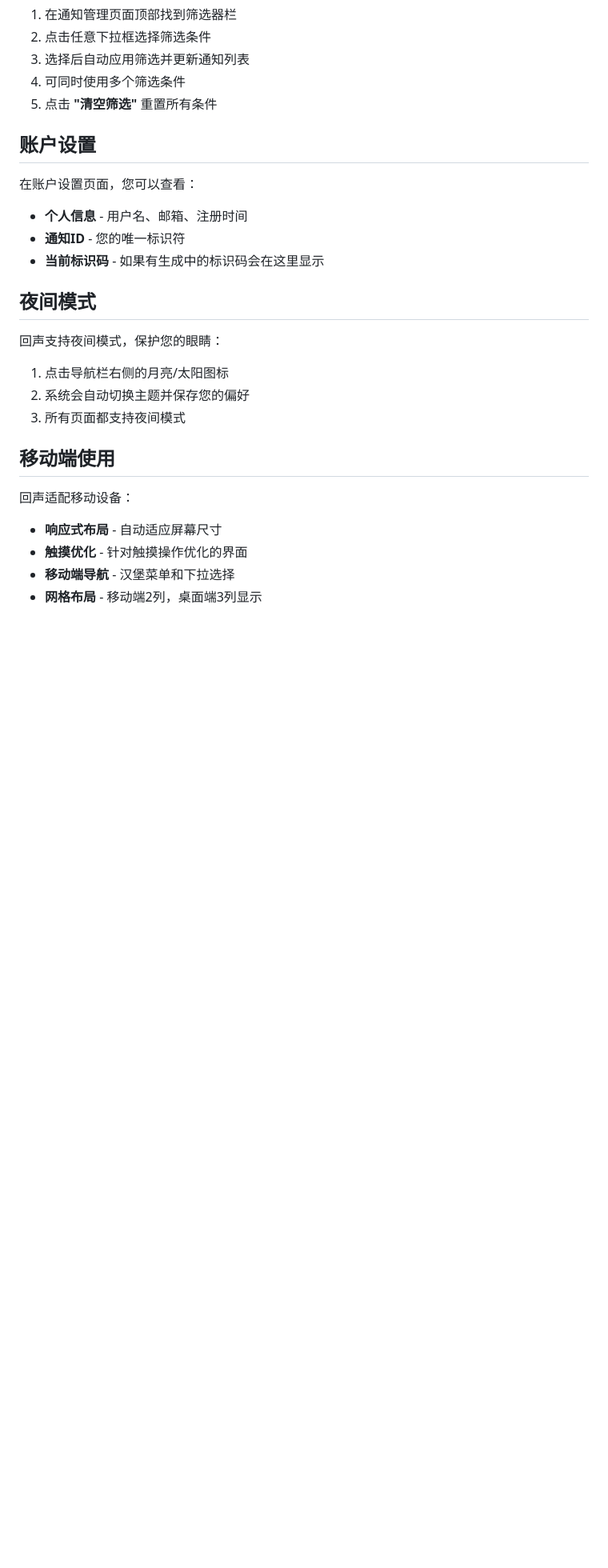
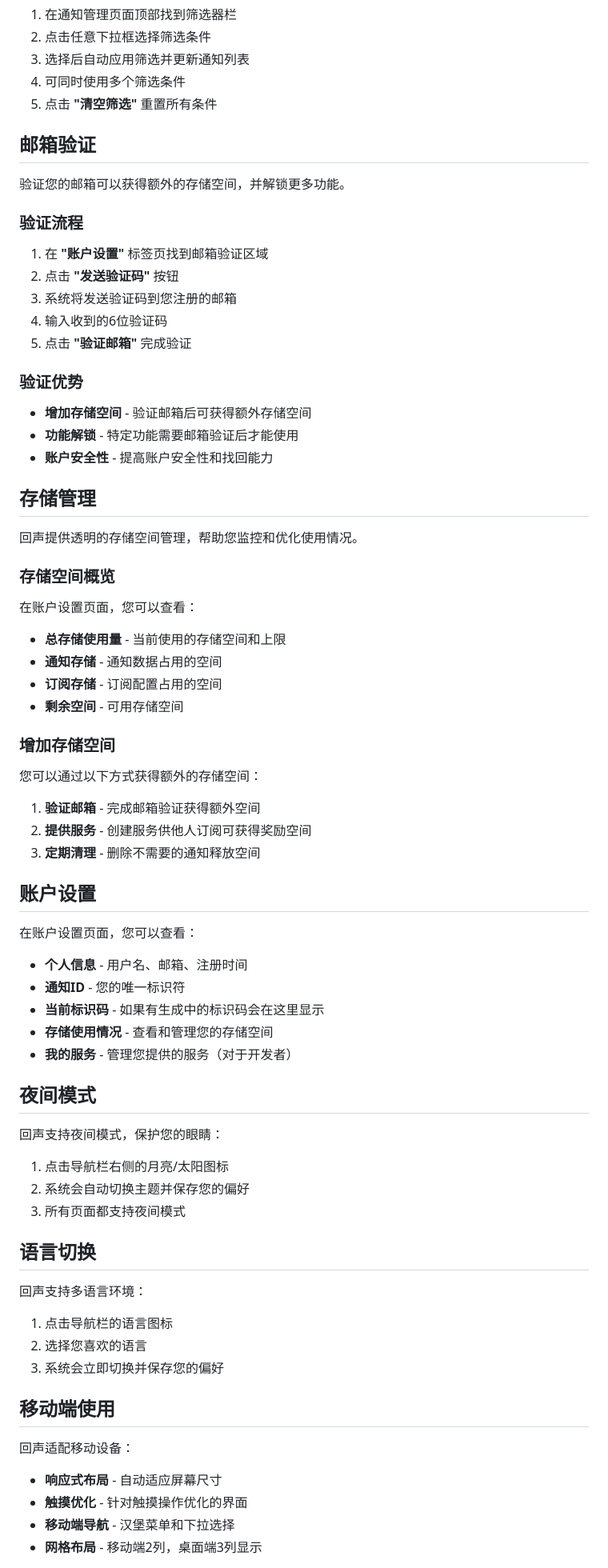
Before and after one commit to LoosePrince/Huisheen, a Markdown page: public/docs/user-guide.md, the part around one of its changes. Shown at 80% size. GitHub-like rendering; blank space fills up the shorter version.

```diff
--- a/public/docs/user-guide.md
+++ b/public/docs/user-guide.md
@@ -186,6 +187,45 @@ curl -X POST https://huisheen.xzt.plus/api/notify \
 4. 可同时使用多个筛选条件
 5. 点击 **"清空筛选"** 重置所有条件
 
+## <i class="fas fa-envelope text-indigo-500"></i> 邮箱验证
+
+验证您的邮箱可以获得额外的存储空间，并解锁更多功能。
+
+### 验证流程
+
+1. 在 **"账户设置"** 标签页找到邮箱验证区域
+2. 点击 **"发送验证码"** 按钮
+3. 系统将发送验证码到您注册的邮箱
+4. 输入收到的6位验证码
+5. 点击 **"验证邮箱"** 完成验证
+
+### 验证优势
+
+- **增加存储空间** - 验证邮箱后可获得额外存储空间
+- **功能解锁** - 特定功能需要邮箱验证后才能使用
+- **账户安全性** - 提高账户安全性和找回能力
+
+## <i class="fas fa-database text-blue-500"></i> 存储管理
+
+回声提供透明的存储空间管理，帮助您监控和优化使用情况。
+
+### 存储空间概览
+
+在账户设置页面，您可以查看：
+
+- **总存储使用量** - 当前使用的存储空间和上限
+- **通知存储** - 通知数据占用的空间
+- **订阅存储** - 订阅配置占用的空间
+- **剩余空间** - 可用存储空间
+
+### 增加存储空间
+
+您可以通过以下方式获得额外的存储空间：
+
+1. **验证邮箱** - 完成邮箱验证获得额外空间
+2. **提供服务** - 创建服务供他人订阅可获得奖励空间
+3. **定期清理** - 删除不需要的通知释放空间
+
 ## <i class="fas fa-cog text-gray-500"></i> 账户设置
 
 在账户设置页面，您可以查看：
@@ -193,6 +233,8 @@ curl -X POST https://huisheen.xzt.plus/api/notify \
 - **个人信息** - 用户名、邮箱、注册时间
 - **通知ID** - 您的唯一标识符
 - **当前标识码** - 如果有生成中的标识码会在这里显示
+- **存储使用情况** - 查看和管理您的存储空间
+- **我的服务** - 管理您提供的服务（对于开发者）
 
 ## <i class="fas fa-moon text-indigo-500"></i> 夜间模式
 
@@ -201,6 +243,14 @@ curl -X POST https://huisheen.xzt.plus/api/notify \
 1. 点击导航栏右侧的月亮/太阳图标
 2. 系统会自动切换主题并保存您的偏好
 3. 所有页面都支持夜间模式
+
+## <i class="fas fa-globe text-green-500"></i> 语言切换
+
+回声支持多语言环境：
+
+1. 点击导航栏的语言图标
+2. 选择您喜欢的语言
+3. 系统会立即切换并保存您的偏好
 
 ## <i class="fas fa-mobile-alt text-blue-500"></i> 移动端使用
 
```
Also changed, not shown: other parts of public/docs/user-guide.md (+15 -0 lines), public/docs/developer-guide.md (+19 -4 lines).
